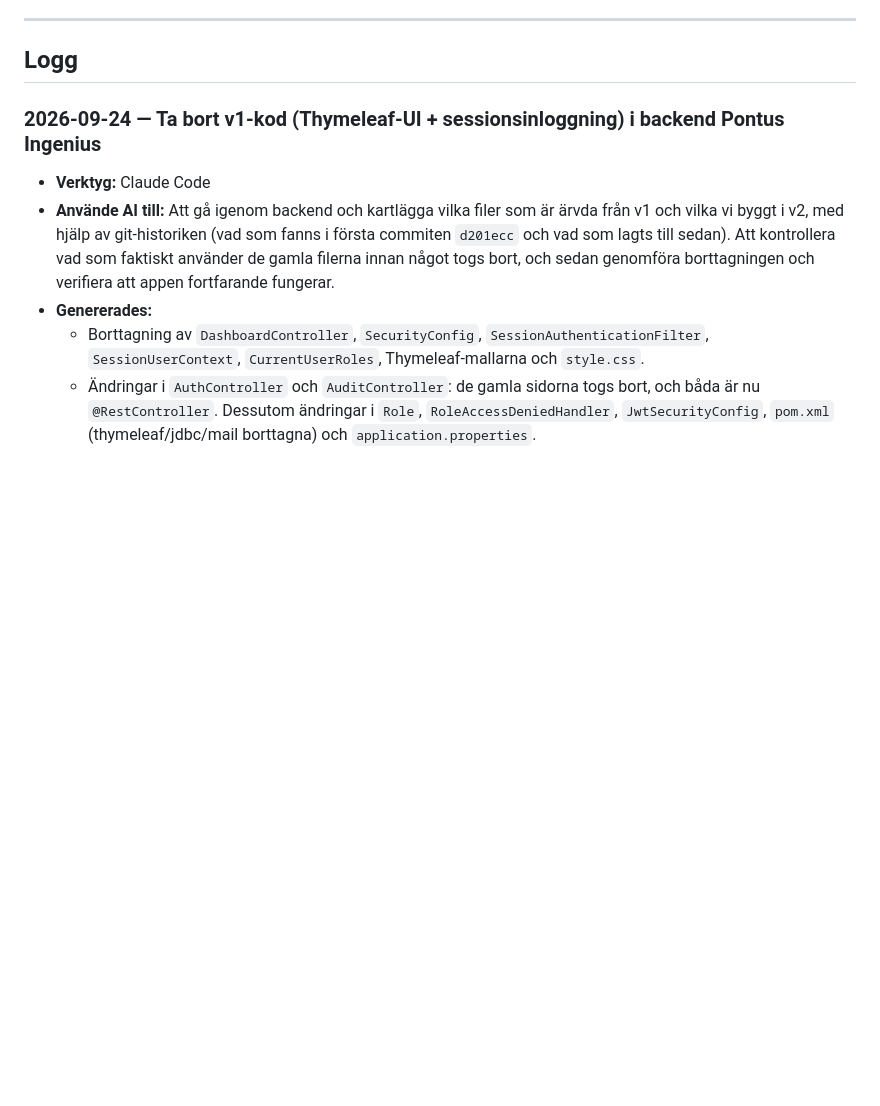
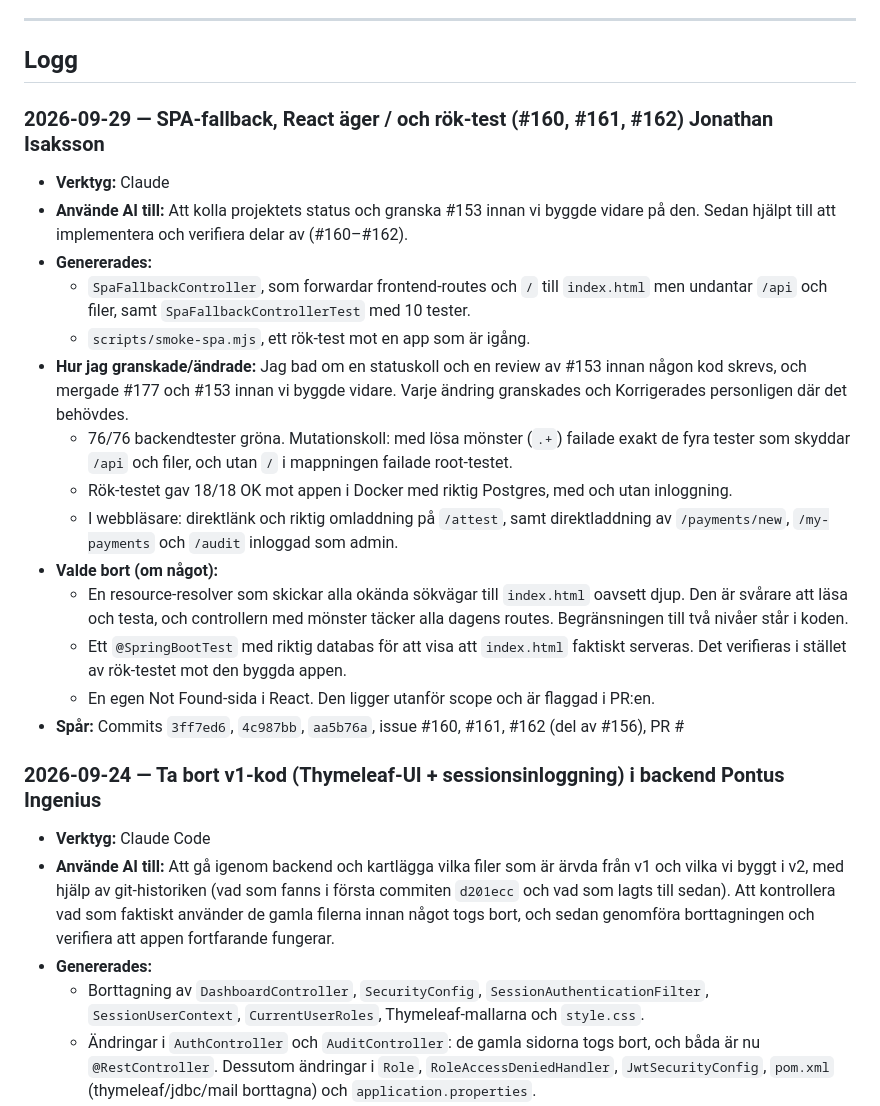
Before and after one commit to chas-challenge-2026/seb-java-team3, a Markdown page: docs/ai-usage.md, the part around the change. Drawn GitHub-style; blank space fills up the shorter version.

Commit message:
Dokumentation skriven + Uppdaterade test-status också

```diff
--- a/docs/ai-usage.md
+++ b/docs/ai-usage.md
@@ -25,6 +25,22 @@ Kopiera raderna mellan strecken, klistra in högst upp i loggen, fyll i. Radera
 ---
 
 ## Logg
+
+### 2026-09-29 — SPA-fallback, React äger / och rök-test (#160, #161, #162) Jonathan Isaksson
+- **Verktyg:** Claude
+- **Använde AI till:** Att kolla projektets status och granska #153 innan vi byggde vidare på den. Sedan hjälpt till att implementera och verifiera delar av (#160–#162).
+- **Genererades:**
+  - `SpaFallbackController`, som forwardar frontend-routes och `/` till `index.html` men undantar `/api` och filer, samt `SpaFallbackControllerTest` med 10 tester.
+  - `scripts/smoke-spa.mjs`, ett rök-test mot en app som är igång.
+- **Hur jag granskade/ändrade:** Jag bad om en statuskoll och en review av #153 innan någon kod skrevs, och mergade #177 och #153 innan vi byggde vidare. Varje ändring granskades och Korrigerades personligen där det behövdes.
+  - 76/76 backendtester gröna. Mutationskoll: med lösa mönster (`.+`) failade exakt de fyra tester som skyddar `/api` och filer, och utan `/` i mappningen failade root-testet.
+  - Rök-testet gav 18/18 OK mot appen i Docker med riktig Postgres, med och utan inloggning.
+  - I webbläsare: direktlänk och riktig omladdning på `/attest`, samt direktladdning av `/payments/new`, `/my-payments` och `/audit` inloggad som admin.
+- **Valde bort (om något):**
+  - En resource-resolver som skickar alla okända sökvägar till `index.html` oavsett djup. Den är svårare att läsa och testa, och controllern med mönster täcker alla dagens routes. Begränsningen till två nivåer står i koden.
+  - Ett `@SpringBootTest` med riktig databas för att visa att `index.html` faktiskt serveras. Det verifieras i stället av rök-testet mot den byggda appen.
+  - En egen Not Found-sida i React. Den ligger utanför scope och är flaggad i PR:en.
+- **Spår:** Commits `3ff7ed6`, `4c987bb`, `aa5b76a`, issue #160, #161, #162 (del av #156), PR #
 
 ### 2026-09-24 — Ta bort v1-kod (Thymeleaf-UI + sessionsinloggning) i backend Pontus Ingenius
 - **Verktyg:** Claude Code
```
Also changed, not shown: docs/test-status.md (+34 -10 lines).
